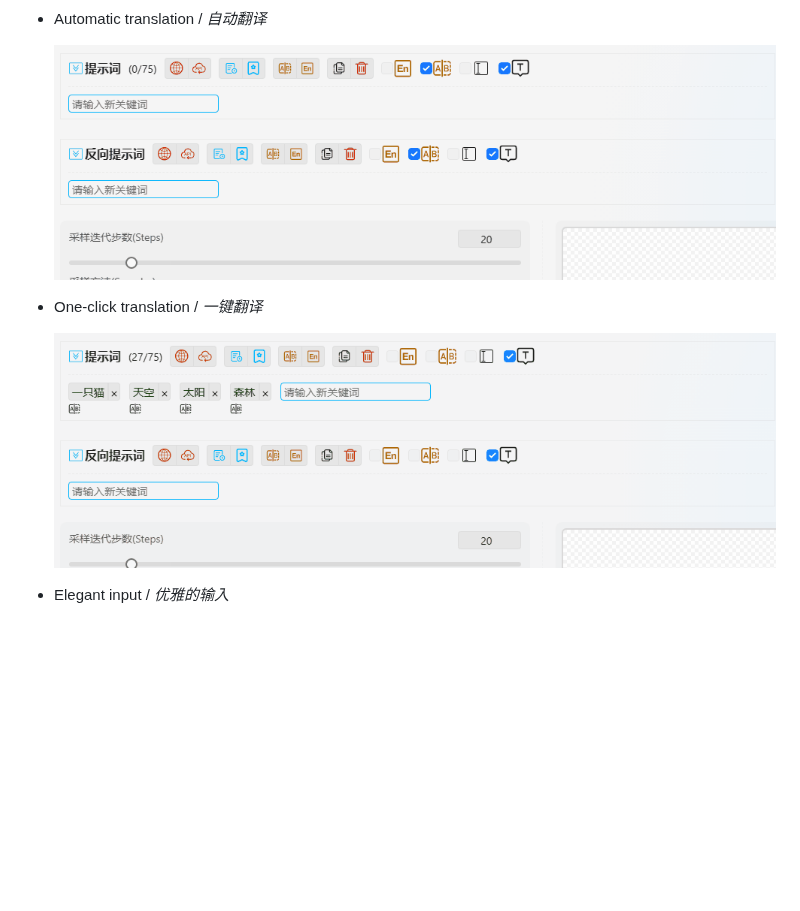
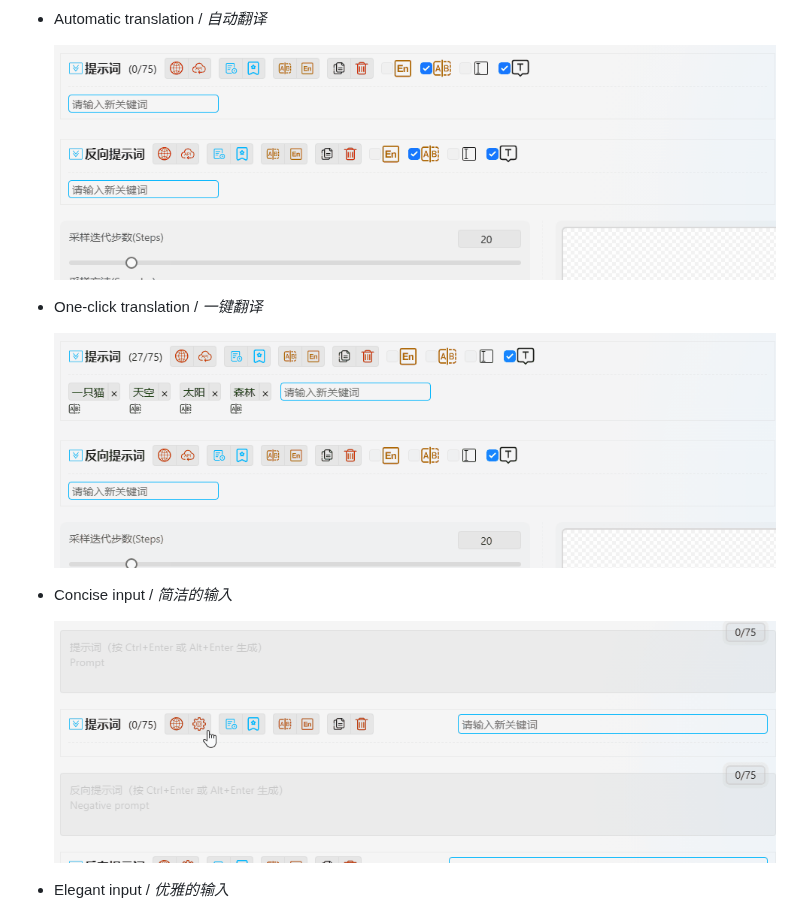
Before and after one commit to Physton/sd-webui-prompt-all-in-one, a Markdown page: README.MD, the part around the change. Rendered like a GitHub page; pictures changed too: images/concise_input.gif (added); blank space fills up the shorter version.

```diff
--- a/README.MD
+++ b/README.MD
@@ -46,11 +46,15 @@ function supports the majority of countries worldwide.
 
 - Automatic translation / *自动翻译*
 
-  ![](images/auto_translate.gif?1)
+  ![](images/auto_translate.gif)
 
 - One-click translation / *一键翻译*
 
-  ![](images/translate.gif?1)
+  ![](images/translate.gif)
+
+- Concise input / *简洁的输入*
+
+  ![](images/concise_input.gif)
 
 - Elegant input / *优雅的输入*
 
```
